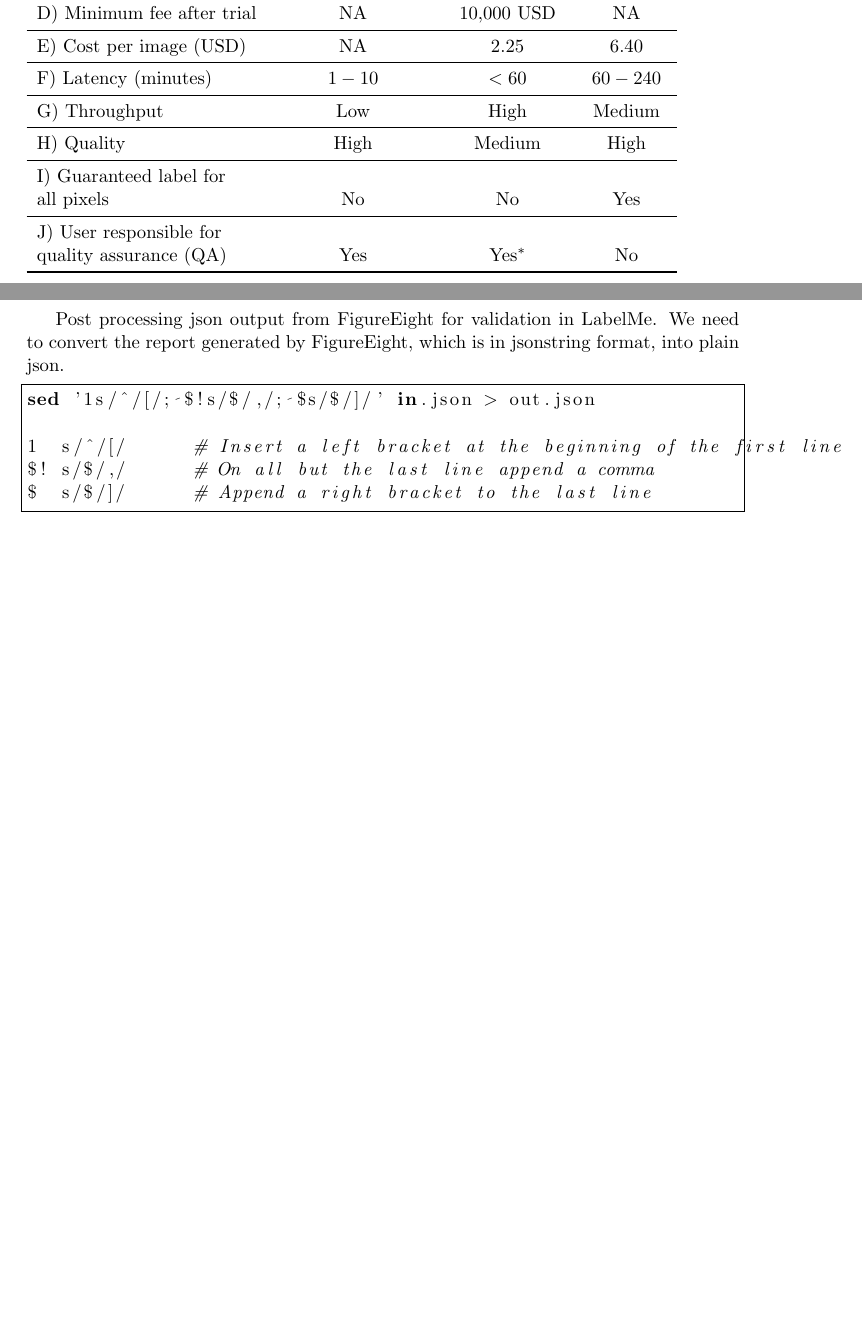
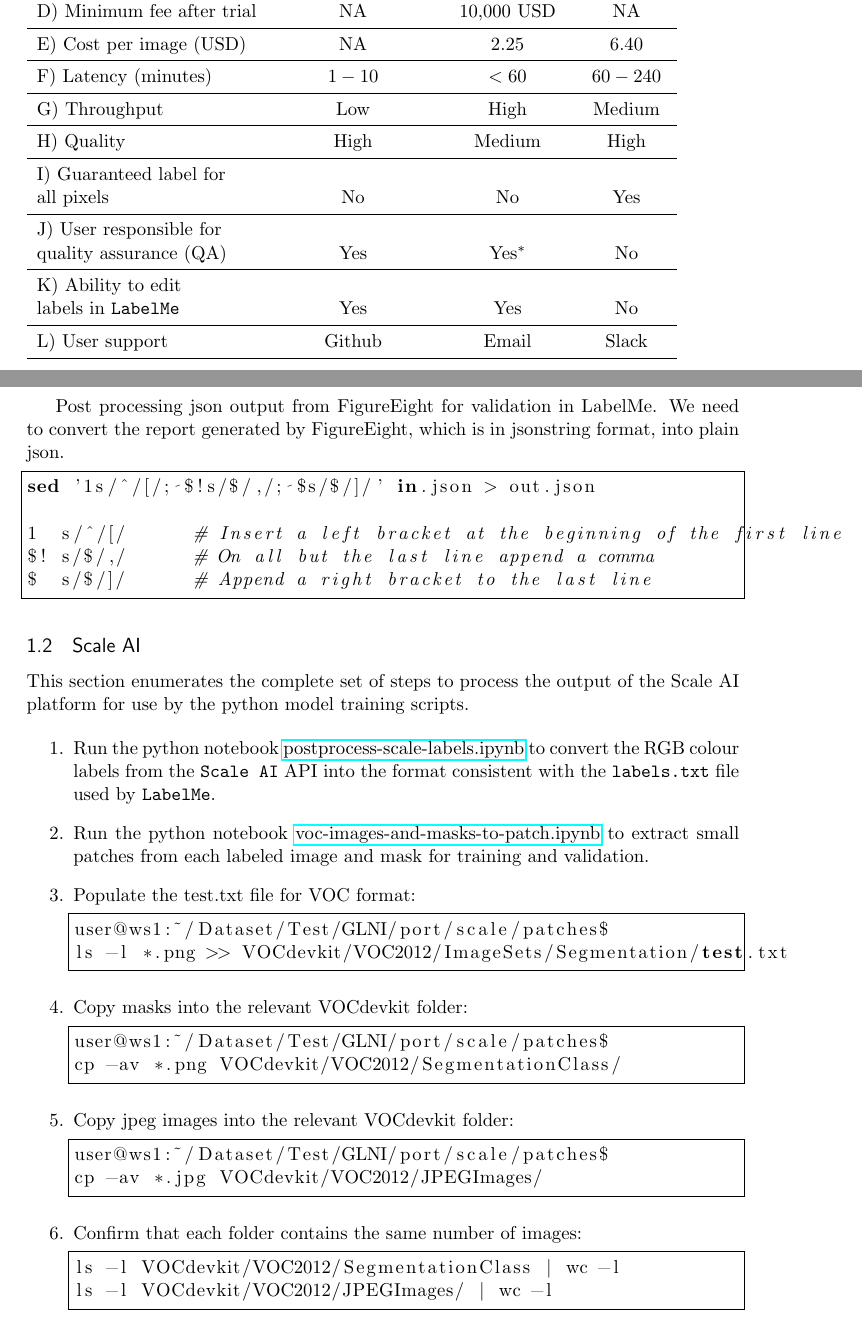
Before and after one commit to AngusG/deep-learning-dreissenid, a LaTeX document (doc/adig-report.tex): two parts of pages 2 and 3 of 9 before the commit and two parts of pages 2 and 3 of 10 after it, joined at a grey line, cut so that both start at the same text, the shorter picture padded with empty space. Compiled offline with pdfLaTeX.

Commit message:
update notes for processing scaleai data

```diff
--- a/doc/adig-report.tex
+++ b/doc/adig-report.tex
@@ -96,6 +96,9 @@ G) Throughput & Low & High & Medium \\ \midrule
 H) Quality & High & Medium & High \\ \midrule
 I) Guaranteed label for \\ all pixels & No & No & Yes \\ \midrule
 J) User responsible for \\ quality assurance (QA) & Yes & Yes$^*$ & No \\
+\midrule
+K) Ability to edit \\ labels in~\texttt{LabelMe} & Yes & Yes & No \\ \midrule
+L) User support & Github & Email & Slack \\
 \bottomrule
 \end{tabular}
 \end{table}
@@ -152,6 +155,51 @@ sed '1s/^/[/; $!s/$/,/; $s/$/]/' in.json > out.json
 $! s/$/,/      # On all but the last line append a comma
 $  s/$/]/      # Append a right bracket to the last line
 \end{lstlisting}
+
+\subsection{Scale AI}
+
+This section enumerates the complete set of steps to process the output of the
+Scale AI platform for use by the python model training scripts.
+
+\begin{enumerate}
+\item Run the python
+notebook~\href{https://github.com/AngusG/cciw-zebra-mussel/blob/master/labelme/scale}{postprocess-scale-labels.ipynb}
+to convert the RGB colour labels from the~\texttt{Scale AI} API into the format
+consistent with the~\texttt{labels.txt} file used by~\texttt{LabelMe}.
+
+\item Run the python
+notebook~\href{https://github.com/AngusG/cciw-zebra-mussel/blob/master/labelme/voc-images-and-masks-to-patch.ipynb}{voc-images-and-masks-to-patch.ipynb}
+to extract small patches from each labeled image and mask for training and
+validation.
+
+\item Populate the test.txt file for VOC format:
+
+\begin{lstlisting}[language=bash, frame=single]
+user@ws1:~/Dataset/Test/GLNI/port/scale/patches$
+ls -l *.png >> VOCdevkit/VOC2012/ImageSets/Segmentation/test.txt
+\end{lstlisting}
+
+\item Copy masks into the relevant VOCdevkit folder:
+
+\begin{lstlisting}[language=bash, frame=single]
+user@ws1:~/Dataset/Test/GLNI/port/scale/patches$
+cp -av *.png VOCdevkit/VOC2012/SegmentationClass/
+\end{lstlisting}
+
+\item Copy jpeg images into the relevant VOCdevkit folder:
+
+\begin{lstlisting}[language=bash, frame=single]
+user@ws1:~/Dataset/Test/GLNI/port/scale/patches$
+cp -av *.jpg VOCdevkit/VOC2012/JPEGImages/
+\end{lstlisting}
+
+\item Confirm that each folder contains the same number of images:
+\begin{lstlisting}[language=bash, frame=single]
+ls -l VOCdevkit/VOC2012/SegmentationClass | wc -l
+ls -l VOCdevkit/VOC2012/JPEGImages/ | wc -l
+\end{lstlisting}
+
+\end{enumerate}
 
 \section{Data Acquisition}
 
```
